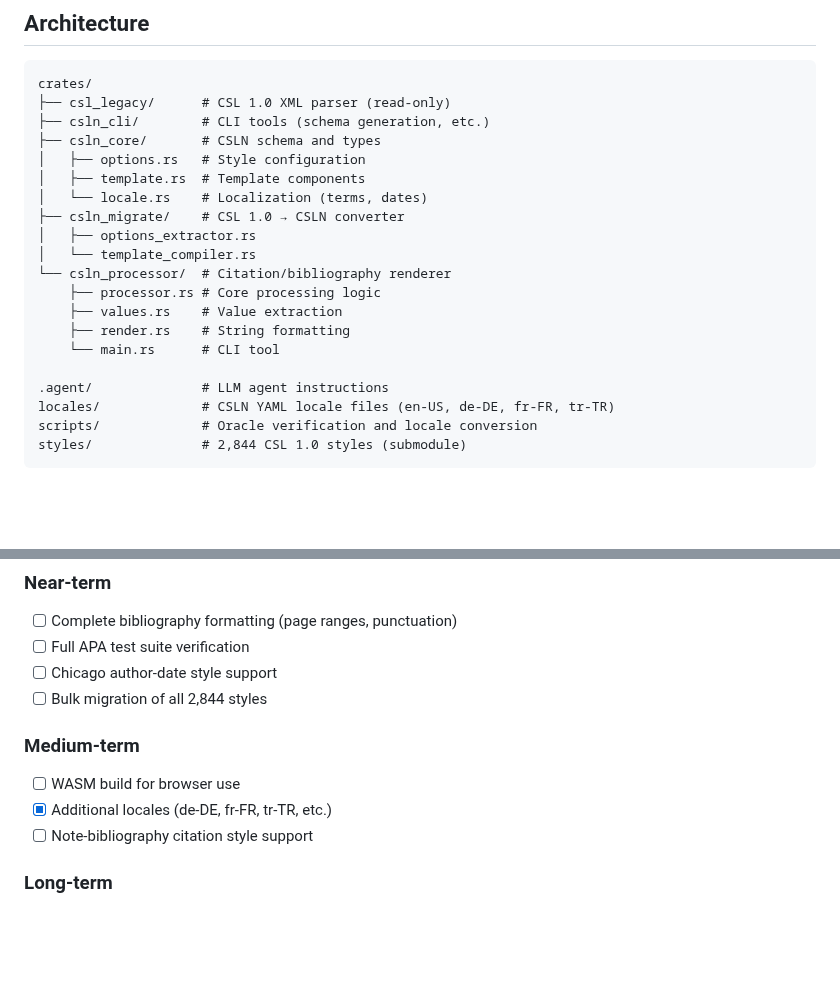
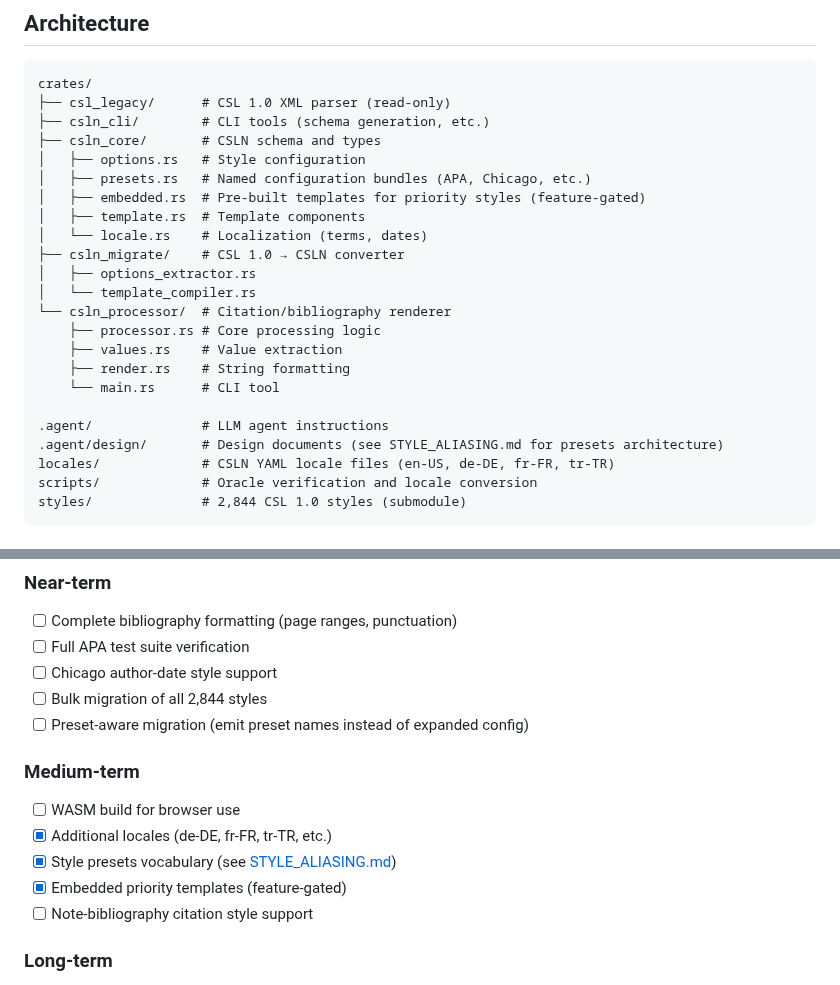
Before and after one commit to bdarcus/csl26, a Markdown page: README.md, 2 parts joined by grey strips. Drawn GitHub-style; blank space fills up the shorter version.

Commit message:
docs: add presets and embedded templates to README
- Add presets.rs and embedded.rs to Architecture diagram
- Add reference to .agent/design/ for design documents
- Update Roadmap with completed Phases 1-2 from STYLE_ALIASING.md:
  - [x] Style presets vocabulary
  - [x] Embedded priority templates
- Add Phase 3 (preset-aware migration) to Near-term roadmap

```diff
--- a/README.md
+++ b/README.md
@@ -209,6 +209,8 @@ crates/
 ├── csln_cli/        # CLI tools (schema generation, etc.)
 ├── csln_core/       # CSLN schema and types
 │   ├── options.rs   # Style configuration
+│   ├── presets.rs   # Named configuration bundles (APA, Chicago, etc.)
+│   ├── embedded.rs  # Pre-built templates for priority styles (feature-gated)
 │   ├── template.rs  # Template components
 │   └── locale.rs    # Localization (terms, dates)
 ├── csln_migrate/    # CSL 1.0 → CSLN converter
@@ -221,6 +223,7 @@ crates/
     └── main.rs      # CLI tool
 
 .agent/              # LLM agent instructions
+.agent/design/       # Design documents (see STYLE_ALIASING.md for presets architecture)
 locales/             # CSLN YAML locale files (en-US, de-DE, fr-FR, tr-TR)
 scripts/             # Oracle verification and locale conversion
 styles/              # 2,844 CSL 1.0 styles (submodule)
@@ -345,10 +348,13 @@ This schema can be used to validate styles or provide intellisense in editors li
 - [ ] Full APA test suite verification
 - [ ] Chicago author-date style support
 - [ ] Bulk migration of all 2,844 styles
+- [ ] Preset-aware migration (emit preset names instead of expanded config)
 
 ### Medium-term
 - [ ] WASM build for browser use
 - [x] Additional locales (de-DE, fr-FR, tr-TR, etc.)
+- [x] Style presets vocabulary (see [STYLE_ALIASING.md](.agent/design/STYLE_ALIASING.md))
+- [x] Embedded priority templates (feature-gated)
 - [ ] Note-bibliography citation style support
 
 ### Long-term
```
